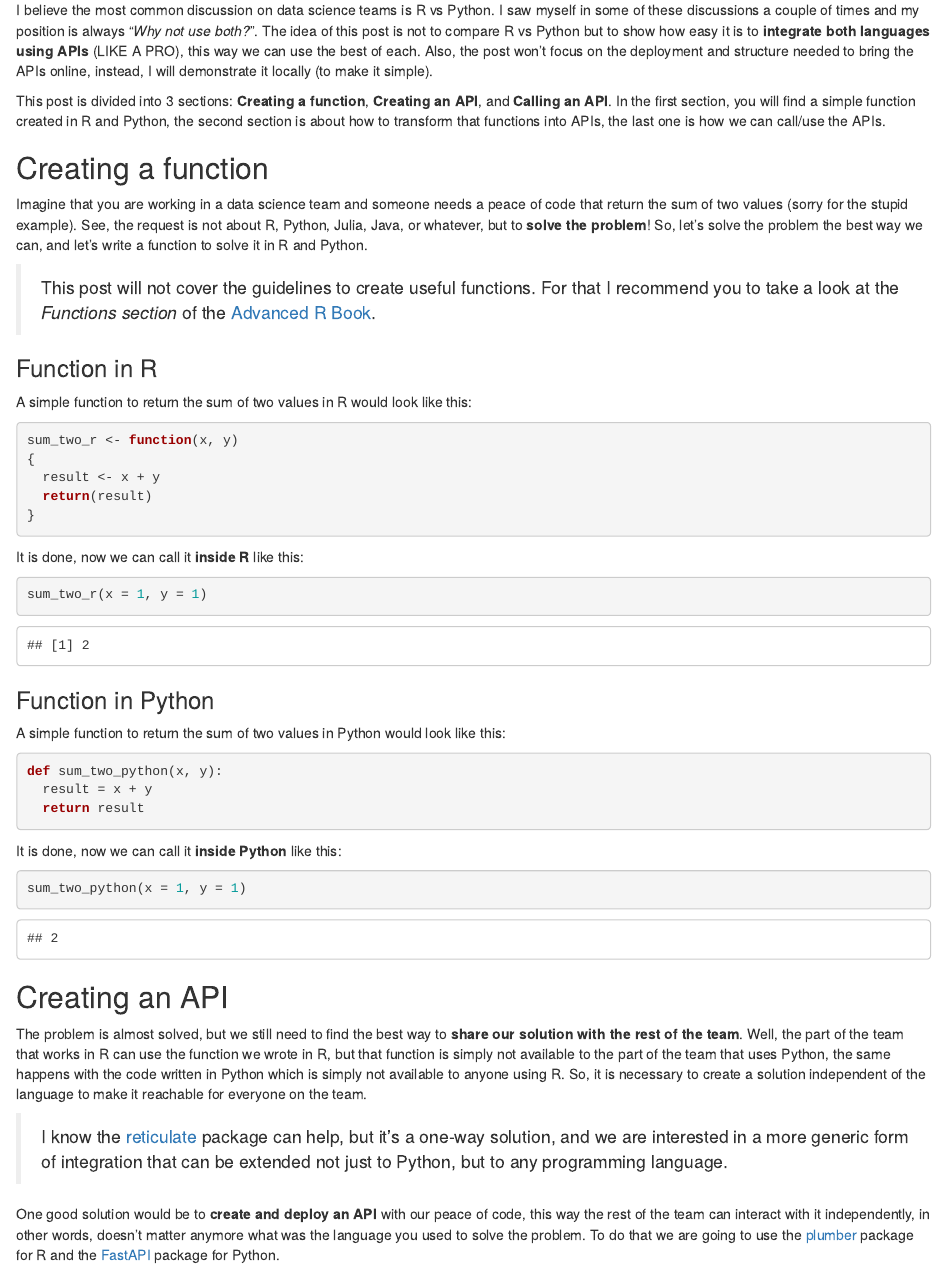
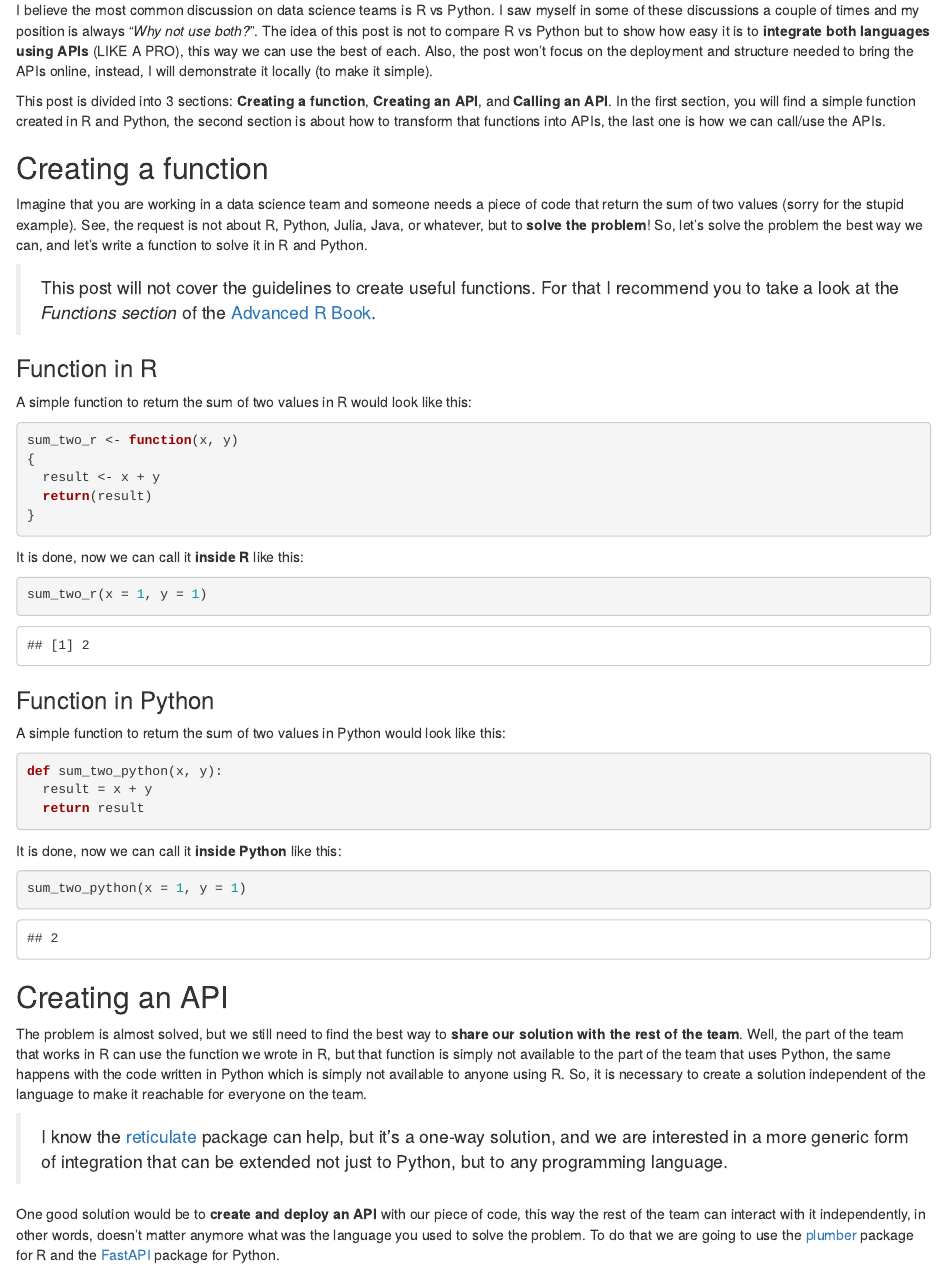
Before and after one commit to adsoncostanzifilho/adsoncostanzifilho.github.io, an R Markdown document (blog/2021/07/13/why-not-both/index.en.Rmd): the page in a window 1100 px wide, from 180 px down. Rendered offline with R 4.5, knitr and Pandoc, with nearby package versions.

Commit message:
deploy: e1c646962c223482ee1bf06770fbe42dc77745e0

```diff
--- a/blog/2021/07/13/why-not-both/index.en.Rmd
+++ b/blog/2021/07/13/why-not-both/index.en.Rmd
@@ -22,7 +22,7 @@ This post is divided into 3 sections: **Creating a function**, **Creating an API
 
 ## Creating a function
 
-Imagine that you are working in a data science team and someone needs a peace of code that return the sum of two values (sorry for the stupid example). See, the request is not about R, Python, Julia, Java, or whatever, but to **solve the problem**! So, let's solve the problem the best way we can, and let's write a function to solve it in R and Python.
+Imagine that you are working in a data science team and someone needs a piece of code that return the sum of two values (sorry for the stupid example). See, the request is not about R, Python, Julia, Java, or whatever, but to **solve the problem**! So, let's solve the problem the best way we can, and let's write a function to solve it in R and Python.
 
 > This post will not cover the guidelines to create useful functions. For that I recommend you to take a look at the *Functions section* of the [Advanced R Book](https://adv-r.hadley.nz/functions.html).
 
@@ -71,7 +71,7 @@ The problem is almost solved, but we still need to find the best way to **share
 
 > I know the [reticulate](https://rstudio.github.io/reticulate/) package can help, but it's a one-way solution, and we are interested in a more generic form of integration that can be extended not just to Python, but to any programming language.
 
-One good solution would be to **create and deploy an API** with our peace of code, this way the rest of the team can interact with it independently, in other words, doesn't matter anymore what was the language you used to solve the problem. To do that we are going to use the [plumber](https://www.rplumber.io/) package for R and the [FastAPI](https://fastapi.tiangolo.com/) package for Python.
+One good solution would be to **create and deploy an API** with our piece of code, this way the rest of the team can interact with it independently, in other words, doesn't matter anymore what was the language you used to solve the problem. To do that we are going to use the [plumber](https://www.rplumber.io/) package for R and the [FastAPI](https://fastapi.tiangolo.com/) package for Python.
 
 > This post will not cover how to deploy the APIs. However, if you are interested in learning how to bring your APIs online you can use this [link](https://www.rplumber.io/articles/hosting.html) for **plumber**, and this [link](https://fastapi.tiangolo.com/deployment/) for **FastAPI**.
 
```
Also changed, not shown: 1 other file.
